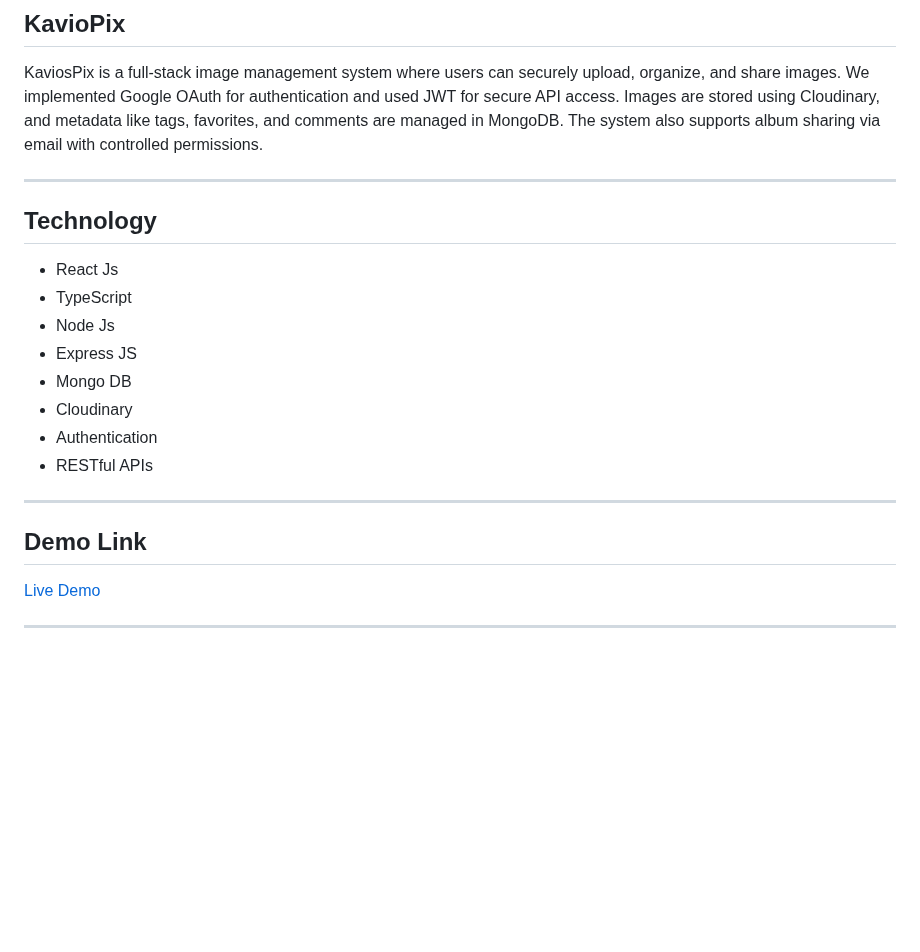
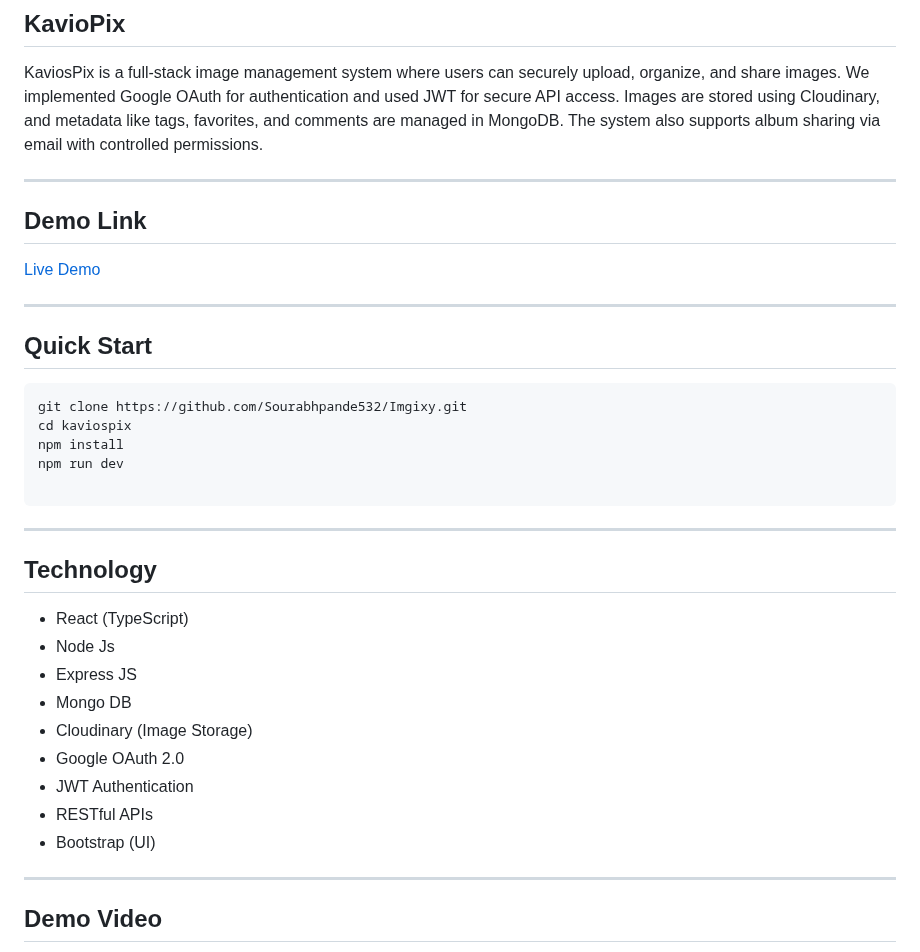
Before and after one commit to Sourabhpande532/Imgixy, a Markdown page: README.md, the part around one of its changes. GitHub-like rendering; blank space fills up the shorter version.

Commit message:
Docs: updated README.md

````diff
--- a/README.md
+++ b/README.md
@@ -1,20 +1,6 @@
 ## KavioPix
 
 KaviosPix is a full-stack image management system where users can securely upload, organize, and share images. We implemented Google OAuth for authentication and used JWT for secure API access. Images are stored using Cloudinary, and metadata like tags, favorites, and comments are managed in MongoDB. The system also supports album sharing via email with controlled permissions.
-
----
-
-## Technology
-
-- React Js
-- TypeScript
-- Node Js
-- Express JS
-- Mongo DB
-- Cloudinary
-- Authentication
-- RESTful APIs
-
 
 ---
 
@@ -24,3 +10,33 @@ KaviosPix is a full-stack image management system where users can securely uploa
 
 ---
 
+## Quick Start
+
+```
+git clone https://github.com/Sourabhpande532/Imgixy.git
+cd kaviospix
+npm install
+npm run dev
+
+```
+
+---
+
+
+## Technology
+
+- React (TypeScript)
+- Node Js
+- Express JS
+- Mongo DB
+- Cloudinary (Image Storage)
+- Google OAuth 2.0
+- JWT Authentication
+- RESTful APIs
+- Bootstrap (UI)
+
+
+---
+
+## Demo Video
+
````
Also changed, not shown: other parts of README.md (+116 -0 lines), assets/image1.png (added), assets/image2.png (added).
